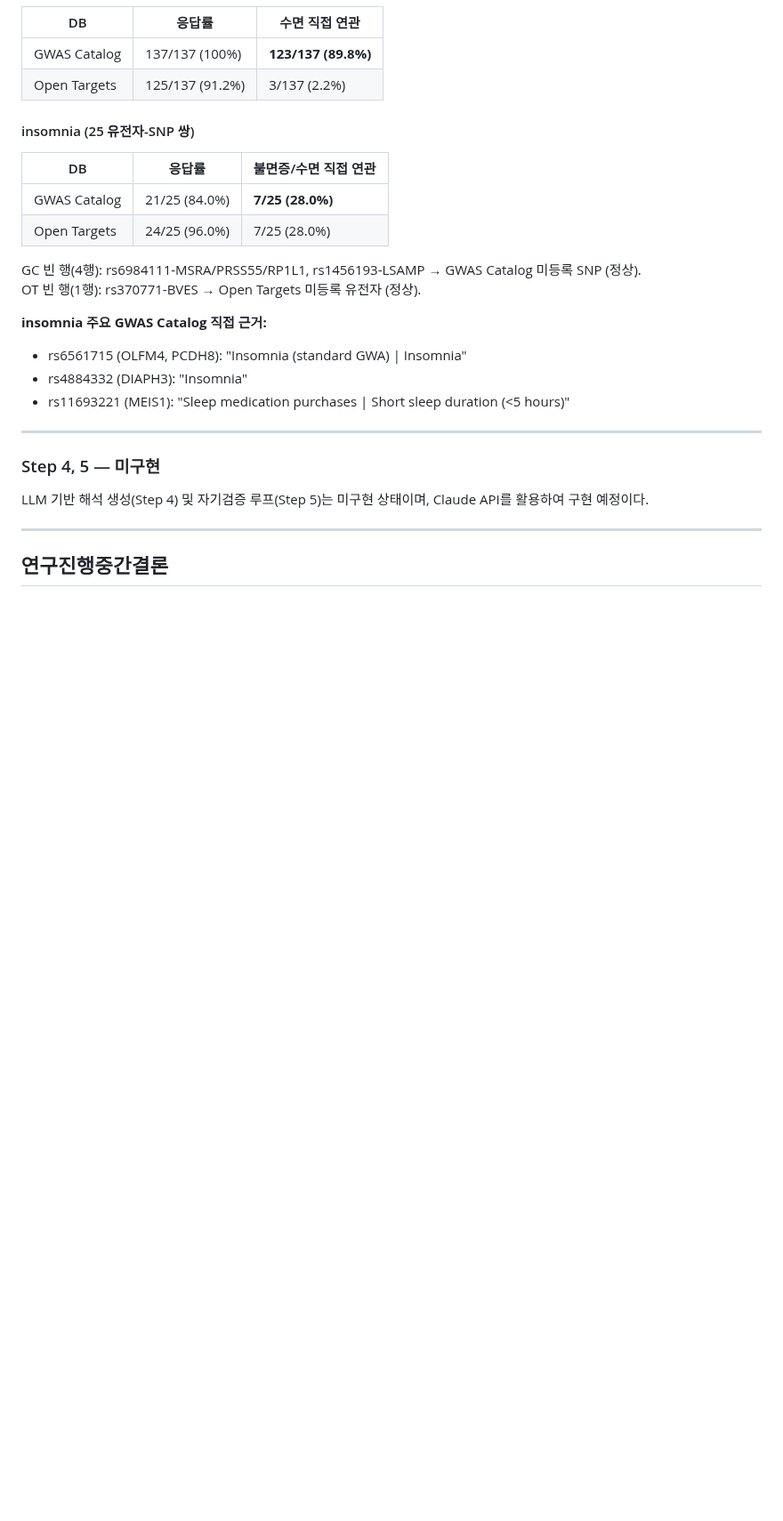
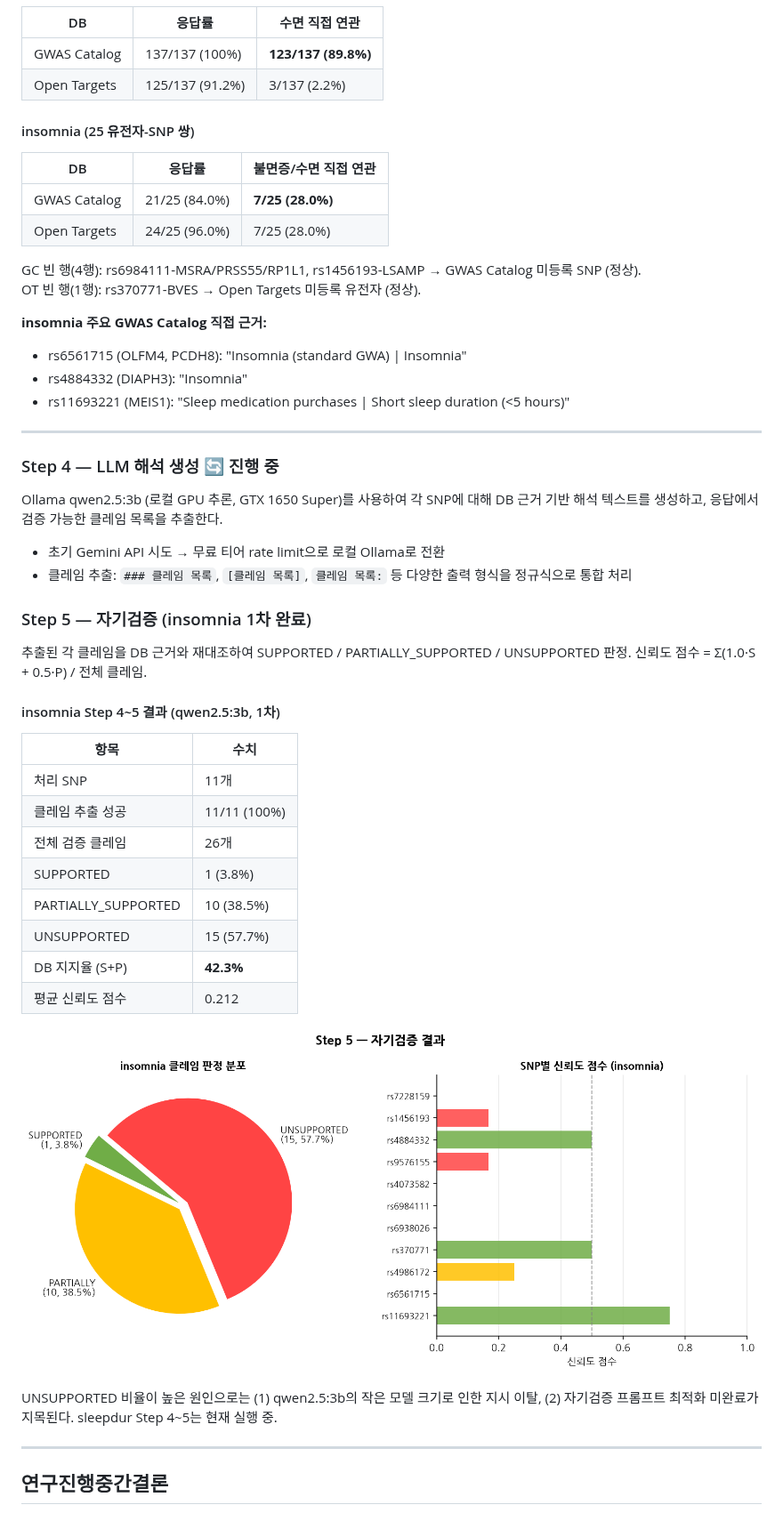
Before and after one commit to ohsejun97/Agent-AI-System-for-Interpreting-GWAS-Results, a Markdown page: midreport.md, the part around one of its changes. Shown at 89% size. Rendered like a GitHub page; pictures changed too: docs/figures/fig3_verdict_insomnia.png (added); blank space fills up the shorter version.

Commit message:
feat: midreport 그림 4개 추가 및 Step 4~5 결과 반영
- docs/figures/: 파이프라인 플로우차트, 근거 비교 막대, 자기검증 파이차트, Manhattan plot
- docs/make_figures.py: 그림 생성 스크립트 (koreanize-matplotlib)
- midreport.md: Step 4~5 insomnia 1차 결과 추가, 그림 임베드, LLM 변경 이력 업데이트

Co-Authored-By: Claude Sonnet 4.6 <noreply@anthropic.com>

```diff
--- a/midreport.md
+++ b/midreport.md
@@ -73,9 +73,33 @@ OT 빈 행(1행): rs370771-BVES → Open Targets 미등록 유전자 (정상).
 
 ---
 
-### Step 4, 5 — 미구현
+### Step 4 — LLM 해석 생성 🔄 진행 중
 
-LLM 기반 해석 생성(Step 4) 및 자기검증 루프(Step 5)는 미구현 상태이며, Claude API를 활용하여 구현 예정이다.
+Ollama qwen2.5:3b (로컬 GPU 추론, GTX 1650 Super)를 사용하여 각 SNP에 대해 DB 근거 기반 해석 텍스트를 생성하고, 응답에서 검증 가능한 클레임 목록을 추출한다.
+
+- 초기 Gemini API 시도 → 무료 티어 rate limit으로 로컬 Ollama로 전환
+- 클레임 추출: `### 클레임 목록`, `[클레임 목록]`, `클레임 목록:` 등 다양한 출력 형식을 정규식으로 통합 처리
+
+### Step 5 — 자기검증 (insomnia 1차 완료)
+
+추출된 각 클레임을 DB 근거와 재대조하여 SUPPORTED / PARTIALLY_SUPPORTED / UNSUPPORTED 판정. 신뢰도 점수 = Σ(1.0·S + 0.5·P) / 전체 클레임.
+
+#### insomnia Step 4~5 결과 (qwen2.5:3b, 1차)
+
+| 항목 | 수치 |
+|------|------|
+| 처리 SNP | 11개 |
+| 클레임 추출 성공 | 11/11 (100%) |
+| 전체 검증 클레임 | 26개 |
+| SUPPORTED | 1 (3.8%) |
+| PARTIALLY_SUPPORTED | 10 (38.5%) |
+| UNSUPPORTED | 15 (57.7%) |
+| DB 지지율 (S+P) | **42.3%** |
+| 평균 신뢰도 점수 | 0.212 |
+
+![Step 5 자기검증 결과 — insomnia](docs/figures/fig3_verdict_insomnia.png)
+
+UNSUPPORTED 비율이 높은 원인으로는 (1) qwen2.5:3b의 작은 모델 크기로 인한 지시 이탈, (2) 자기검증 프롬프트 최적화 미완료가 지목된다. sleepdur Step 4~5는 현재 실행 중.
 
 ---
 
```
Also changed, not shown: other parts of midreport.md (+12 -3 lines), docs/figures/fig1_pipeline.png (added), docs/figures/fig2_evidence_comparison.png (added), docs/figures/fig4_manhattan.png (added), 1 other file.
